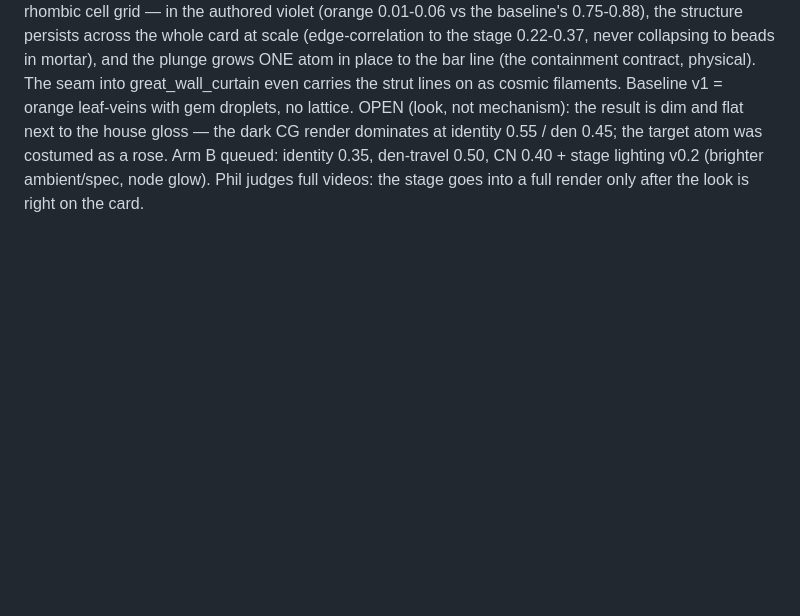
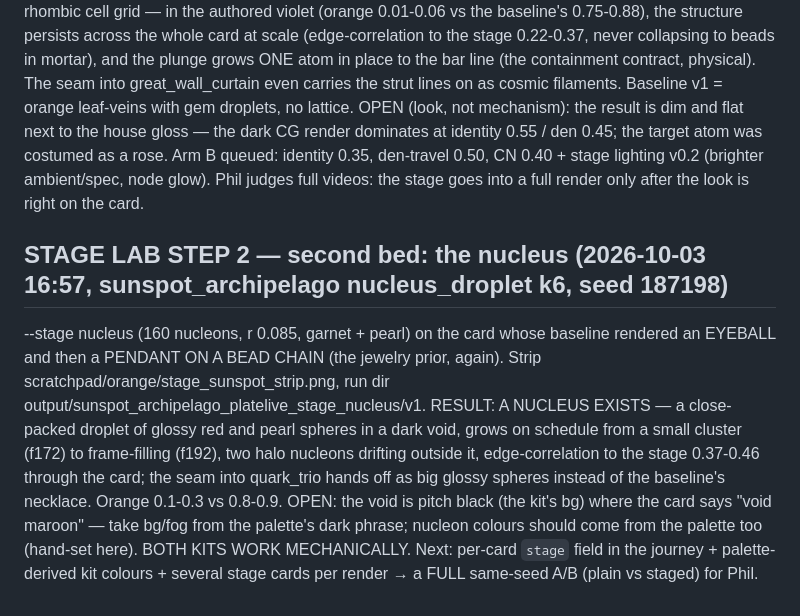
Before and after one commit to philMarcus/powers-of-zen, a Markdown page: PLAN.md, the part around the change. Rendered like a GitHub page; blank space fills up the shorter version.

Commit message:
PLAN: stage step 2 nucleus bed result
Co-Authored-By: Claude Fable 5.1 <noreply@anthropic.com>
Claude-Session: https://claude.ai/code/session_01BfJ252Q1nVEAqq4xwUX4h7

```diff
--- a/PLAN.md
+++ b/PLAN.md
@@ -2323,3 +2323,16 @@ render dominates at identity 0.55 / den 0.45; the target atom was costumed as a
 queued: identity 0.35, den-travel 0.50, CN 0.40 + stage lighting v0.2 (brighter ambient/spec,
 node glow). Phil judges full videos: the stage goes into a full render only after the look is
 right on the card.
+
+## STAGE LAB STEP 2 — second bed: the nucleus (2026-10-03 16:57, sunspot_archipelago nucleus_droplet k6, seed 187198)
+--stage nucleus (160 nucleons, r 0.085, garnet + pearl) on the card whose baseline rendered an
+EYEBALL and then a PENDANT ON A BEAD CHAIN (the jewelry prior, again). Strip
+scratchpad/orange/stage_sunspot_strip.png, run dir output/sunspot_archipelago_platelive_stage_nucleus/v1.
+RESULT: A NUCLEUS EXISTS — a close-packed droplet of glossy red and pearl spheres in a dark void,
+grows on schedule from a small cluster (f172) to frame-filling (f192), two halo nucleons drifting
+outside it, edge-correlation to the stage 0.37-0.46 through the card; the seam into quark_trio
+hands off as big glossy spheres instead of the baseline's necklace. Orange 0.1-0.3 vs 0.8-0.9.
+OPEN: the void is pitch black (the kit's bg) where the card says "void maroon" — take bg/fog from
+the palette's dark phrase; nucleon colours should come from the palette too (hand-set here).
+BOTH KITS WORK MECHANICALLY. Next: per-card `stage` field in the journey + palette-derived kit
+colours + several stage cards per render → a FULL same-seed A/B (plain vs staged) for Phil.
```
